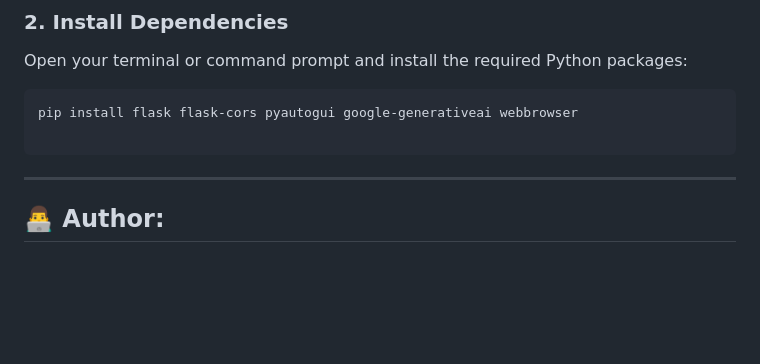
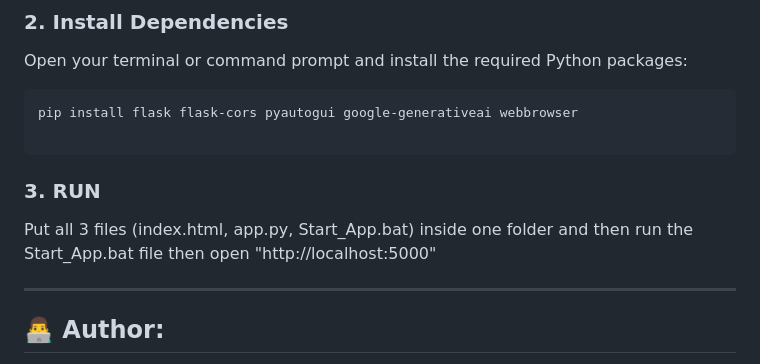
Before and after one commit to lords-coder/Neural-Controle-Pro-, a Markdown page: README.md, the part around the change. Rendered like a GitHub page; blank space fills up the shorter version.

````diff
--- a/README.md
+++ b/README.md
@@ -68,6 +68,8 @@ Open your terminal or command prompt and install the required Python packages:
 pip install flask flask-cors pyautogui google-generativeai webbrowser
 
 ```
+### 3. RUN
+Put all 3 files (index.html, app.py, Start_App.bat) inside one folder and then run the Start_App.bat file then open "http://localhost:5000"
 
 ---
 
````
